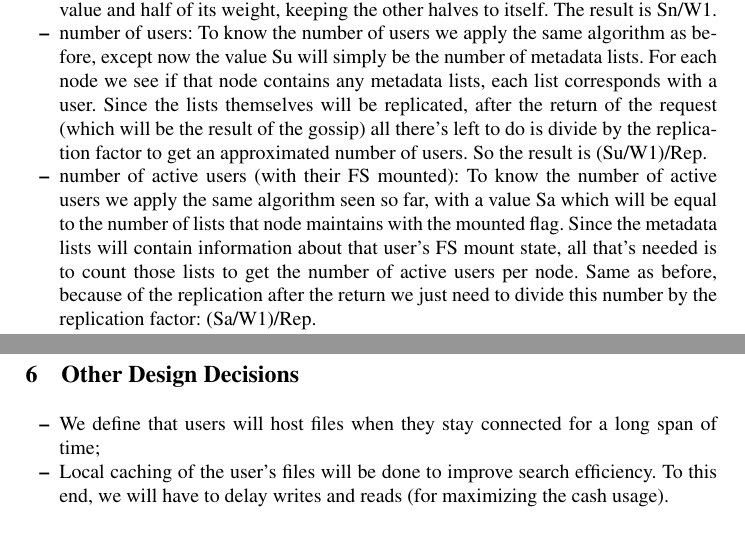
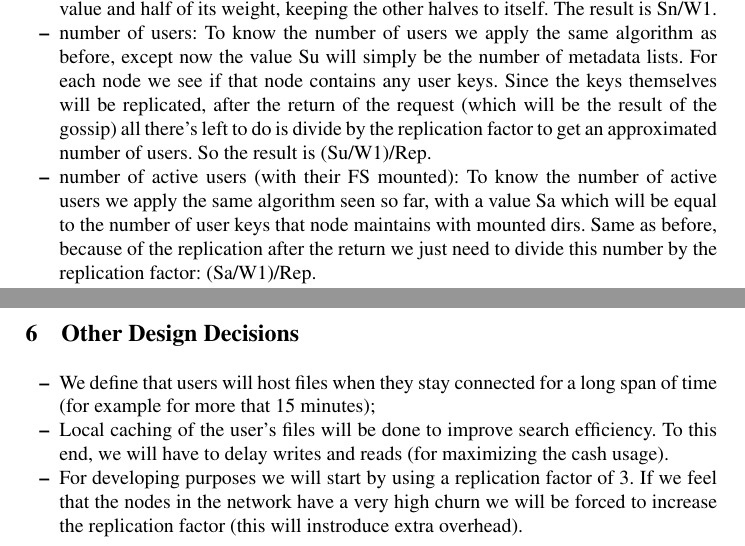
Before and after one commit to rodrigo-bruno/P2PFS, a LaTeX thesis (docs/IntermediateReport.tex, which reads docs/llncs.cls): two parts of pages 2 and 4 of 4 before the commit and two parts of pages 2 and 3 of 3 after it, joined at a grey line, cut so that both start at the same text. Compiled offline with pdfLaTeX.

Commit message:
Final changes to the report.

```diff
--- a/docs/IntermediateReport.tex
+++ b/docs/IntermediateReport.tex
@@ -78,17 +78,15 @@ other halves to itself. The result is Sn/W1.
 \item number of users:
 To know the number of users we apply the same algorithm as before, except now
 the value Su will simply be the number of metadata lists. For each node we see if
-that node contains any metadata lists, each list corresponds with a user. Since
-the lists themselves will be replicated, after the return of the request (which will
-be the result of the gossip) all there's left to do is divide by the replication
-factor to get an approximated number of users. So the result is (Su/W1)/Rep.
+that node contains any user keys. Since the keys themselves will be replicated,
+ after the return of the request (which will be the result of the gossip) all
+ there's left to do is divide by the replication factor to get an approximated
+ number of users. So the result is (Su/W1)/Rep.
 
 \item number of active users (with their FS mounted):
 To know the number of active users we apply the same algorithm seen so far, with a
-value Sa which will be equal to the number of lists that node maintains with the
-mounted flag. Since the metadata lists will contain information about that user's
-FS mount state, all that's needed is to count those lists to get the number of
-active users per node. Same as before, because of the replication after the return
+value Sa which will be equal to the number of user keys that node maintains with
+mounted dirs. Same as before, because of the replication after the return
 we just need to divide this number by the replication factor: (Sa/W1)/Rep.
 
 Since performing a sum or counting uses the same values for weight, for queries 1,2
@@ -180,9 +178,11 @@ is application dependent and for developing purposes we will start by using a
 
 \section{Other Design Decisions}
 \begin{itemize}
-\item We define that users will host files when they stay connected for a long span of time;
+\item We define that users will host files when they stay connected for a long span of time (for example for more that 15 minutes);
 \item Local caching of the user's files will be done to improve search efficiency.
 To this end, we will have to delay writes and reads (for maximizing the cash usage).
+\item For developing purposes we will start by using a replication factor of 3. If we feel that the nodes in the network
+have a very high churn we will be forced to increase the replication factor (this will instroduce extra overhead).
 \end{itemize}
 
 \end{document}
--- a/docs/llncs.cls
+++ b/docs/llncs.cls
@@ -53,7 +53,7 @@
 \RequirePackage{aliascnt}
 
 \setlength{\textwidth}{12.2cm}
-\setlength{\textheight}{19.3cm}
+\setlength{\textheight}{21cm}
 \renewcommand\@pnumwidth{2em}
 \renewcommand\@tocrmarg{3.5em}
 %
```
